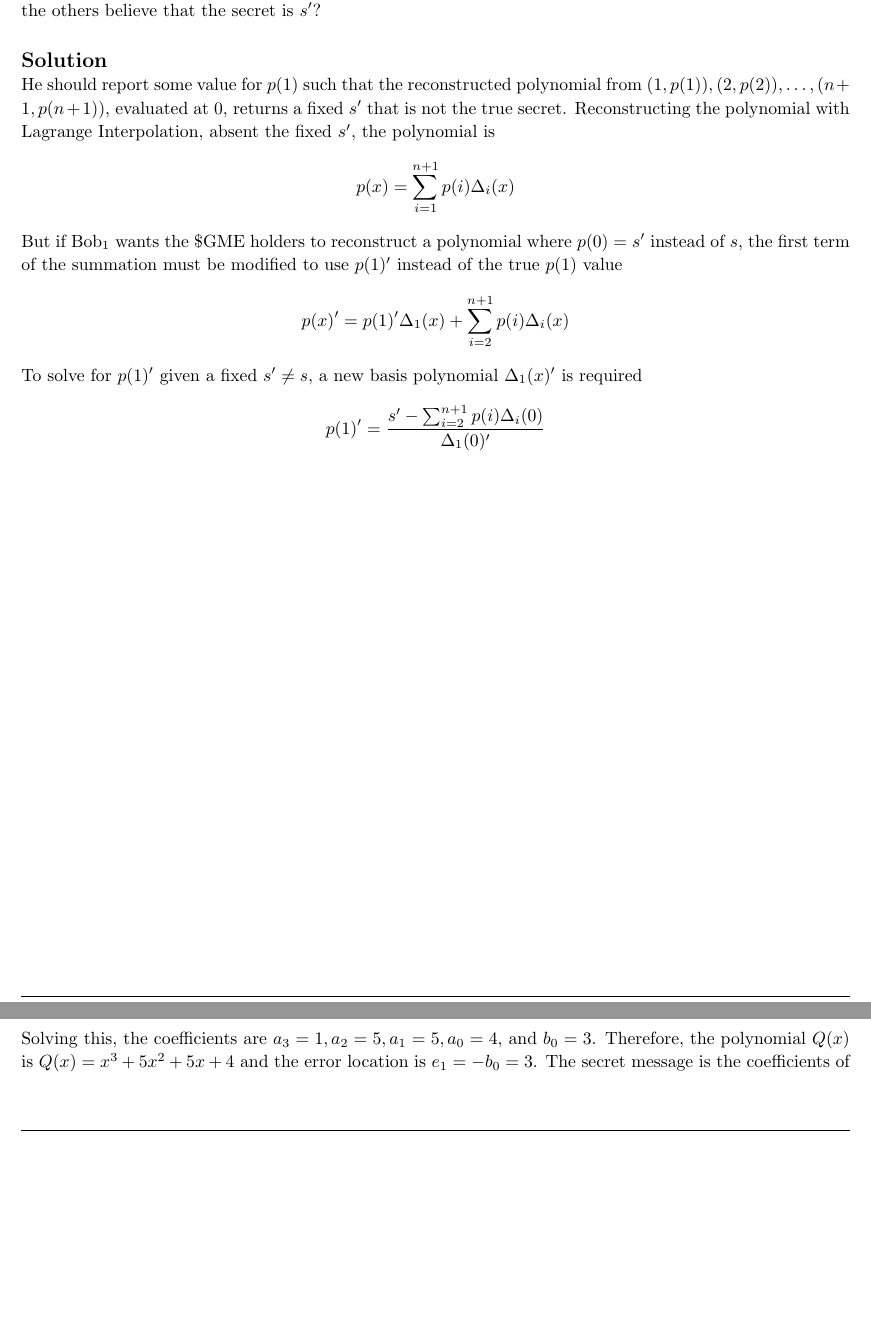
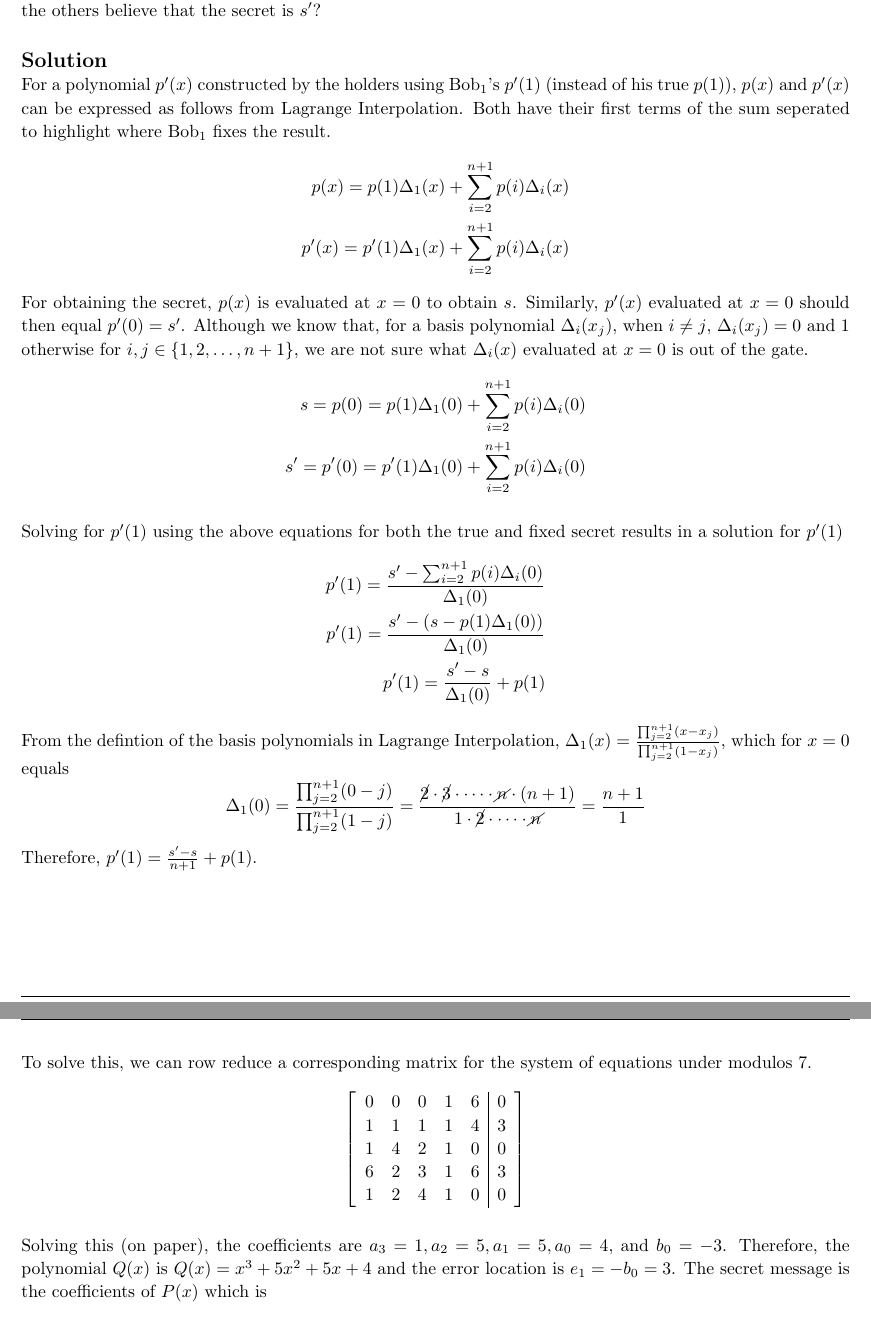
Before and after one commit to zbrandt/eecs70, a LaTeX problem sheet (hw05/hw05.tex, which reads hw05/p3.tex, hw05/p6.tex): two parts of pages 4 and 7 of 8 before the commit and two parts of pages 4 and 8 of 8 after it, joined at a grey line, cut so that both start at the same text, the shorter picture padded with empty space. Compiled offline with pdfLaTeX.

Commit message:
Finished Homework 5

```diff
--- a/hw05/hw05.tex
+++ b/hw05/hw05.tex
@@ -40,6 +40,7 @@
 \usepackage{circledsteps}
 \usepackage{xcolor}
 \usepackage{parskip}
+\usepackage{cancel}
 
 \usetikzlibrary{automata,positioning}
 
--- a/hw05/p3.tex
+++ b/hw05/p3.tex
@@ -14,24 +14,77 @@
     that the secret is $s'$?
 
     \solution
-    He should report some value for $p(1)$ such that the reconstructed polynomial
-    from $(1, p(1)), (2, p(2)), \dots, (n+1, p(n+1))$, evaluated at 0, returns a
-    fixed $s'$ that is not the true secret. Reconstructing the polynomial with \
-    Lagrange Interpolation, absent the fixed $s'$, the polynomial is
+    For a polynomial $p'(x)$ constructed by the holders using $\text{Bob}_1$'s
+    $p'(1)$ (instead of his true $p(1)$), $p(x)$ and $p'(x)$ can be expressed as
+    follows from Lagrange Interpolation. Both have their first terms of the sum
+    seperated to highlight where $\text{Bob}_1$ fixes the result.
     \[
-        p(x) = \sum_{i=1}^{n+1} p(i) \Delta_i(x)
+        \begin{split}
+            p(x) = p(1)\Delta_1(x)+ \sum_{i=2}^{n+1} p(i)\Delta_i(x) \\
+            p'(x) = p'(1)\Delta_1(x)+ \sum_{i=2}^{n+1} p(i)\Delta_i(x)
+        \end{split}
     \]
-    But if $\text{Bob}_1$ wants the \$GME holders to reconstruct a polynomial
-    where $p(0) = s'$ instead of $s$, the first term of the summation must be
-    modified to use $p(1)'$ instead of the true $p(1)$ value
+    For obtaining the secret, $p(x)$ is evaluated at $x=0$ to obtain $s$.
+    Similarly, $p'(x)$ evaluated at $x=0$ should then equal $p'(0) = s'$. Although we
+    know that, for a basis polynomial $\Delta_i(x_j)$, when $i \not = j$, $\Delta_i(x_j)
+    = 0$ and 1 otherwise for $i, j \in \{1, 2, \dots, n+1\}$, we are not sure what
+    $\Delta_i(x)$ evaluated at $x=0$ is out of the gate.
     \[
-        p(x)' = p(1)'\Delta_1(x) + \sum_{i=2}^{n+1} p(i) \Delta_i(x)
+        \begin{split}
+            s = p(0) = p(1)\Delta_1(0)+ \sum_{i=2}^{n+1} p(i)\Delta_i(0) \\
+            s' = p'(0) = p'(1)\Delta_1(0)+ \sum_{i=2}^{n+1} p(i)\Delta_i(0)
+        \end{split}
     \]
-    To solve for $p(1)'$ given a fixed $s' \not = s$, a new basis polynomial
-    $\Delta_1(x)'$ is required
+
+    Solving for $p'(1)$ using the above equations for both the true and fixed secret
+    results in a solution for $p'(1)$
     \[
-        p(1)' = \frac{s' - \sum_{i=2}^{n+1} p(i)\Delta_i(0)}{\Delta_1(0)'}
+        \begin{split}
+            p'(1) = \frac{s' - \sum_{i=2}^{n+1} p(i)\Delta_i(0)}{\Delta_1(0)} \\
+            p'(1) = \frac{s' - (s - p(1)\Delta_1(0))}{\Delta_1(0)} \\
+            p'(1) = \frac{s' - s}{\Delta_1(0)} + p(1) \\
+        \end{split}
     \]
+    From the defintion of the basis polynomials in Lagrange Interpolation,
+    $\Delta_1(x) = \frac{\prod_{j=2}^{n+1} (x-x_j)}{\prod_{j=2}^{n+1} (1- x_j)}$,
+    which for $x=0$ equals
+    \[
+        \Delta_1(0) = \frac{\prod_{j=2}^{n+1} (0-j)}{\prod_{j=2}^{n+1} (1 - j)} =
+        \frac{\cancel{2} \cdot \cancel{3} \cdot \dots \cdot \cancel{n} \cdot (n+1)}
+        {1 \cdot \cancel{2} \cdot \dots \cdot \cancel{n}} =
+        \frac{n+1}{1}
+    \]
+    Therefore, $p'(1) = \frac{s'-s}{n+1} + p(1)$.
+
+
+
+
+    % He should report some value for $p(1)$ such that the reconstructed polynomial
+    % from $(1, p(1)), (2, p(2)), \dots, (n+1, p(n+1))$, evaluated at 0, returns a
+    % fixed $s'$ that is not the true secret. Reconstructing the polynomial with
+    % Lagrange Interpolation, absent the fixing, the polynomial is of the form
+    % \[
+    %     p(x) = a_{n+1}x^{n+1} + a_{n}x^n + \dots + a_1 x_1 + a_0
+    % \]
+    % Therefore, $a_0$ must equal $s$, because $p(0) = a_{n+1} \cdot 0^{n+1} + \dots +
+    % a_1 \cdot 0 + a_0 = a_0$. $p(x)$ can be rewritten as
+    % \[
+    %     p(x) = \sum_{i=0}^{n+1} a_i x^i = \sum_{i=1}^{n+1} a_i x^i + s
+    % \]
+    % Without any fixing, $p(1) = \sum_{i=0}^{n+1} a_i \cdot 1^i = \sum_{i=1}^{n+1}
+    % a_i + s$. In order for $\text{Bob}_1$ to make the others believe that the secret
+    % is $s'$, he must return a $p'(1)$ such that $p'(x)$ evaluated at $x=0$ returns
+    % $s'$. So, $p'(x)$ must be of a similar form to $p(x)$ but with a slight change
+    % \[
+    %     p'(x) = \sum_{i=0}^{n+1} a_i x^i = \sum_{i=1}^{n+1} a_i x^i + s'
+    % \]
+    % Evaluating $p'(x)$ at $x=1$ yields a similar form to $p(1)$, $p'(1) = \sum_{i=0}^{n+1}
+    % a_i \cdot 1^i = \sum_{i=1}^{n+1} a_i + s'$, which can be expressed as
+    % \[
+    %     p'(1) = \sum_{i=1}^{n+1} a_i \cdot 1^i + s' = \left( p(1) - s \right) + s'
+    % \]
+    % after substituting in $\sum_{i=1}^{n+1} a_i \cdot 1^i = p(1) - s$.
+
 
 
 
--- a/hw05/p6.tex
+++ b/hw05/p6.tex
@@ -62,22 +62,22 @@
             &(i=4) & a_3 + 2a_2 + 4a_1 + a_0 \equiv 0 \pmod{7}
         \end{align*}
 
-        % To solve this, we can row reduce a corresponding matrix for the system of
-        % equations.
-        % \[
-        % \left[
-        %     \begin{array}{ccccc|c}
-        %         0 & 0 & 0 & 1 & 6 & 0 \\
-        %         1 & 1 & 1 & 1 & 4 & 3 \\
-        %         1 & 4 & 2 & 1 & 0 & 0 \\
-        %         6 & 2 & 3 & 1 & 6 & 3 \\
-        %         1 & 2 & 4 & 1 & 0 & 0
-        %     \end{array}
-        % \right]
-        % \]
+        To solve this, we can row reduce a corresponding matrix for the system of
+        equations under modulos 7.
+        \[
+        \left[
+            \begin{array}{ccccc|c}
+                0 & 0 & 0 & 1 & 6 & 0 \\
+                1 & 1 & 1 & 1 & 4 & 3 \\
+                1 & 4 & 2 & 1 & 0 & 0 \\
+                6 & 2 & 3 & 1 & 6 & 3 \\
+                1 & 2 & 4 & 1 & 0 & 0
+            \end{array}
+        \right]
+        \]
 
-        Solving this, the coefficients are $a_3=1, a_2=5, a_1=5, a_0=4,$ and
-        $b_0=3$. Therefore, the polynomial $Q(x)$ is $Q(x) = x^3 + 5x^2 + 5x
+        Solving this (on paper), the coefficients are $a_3=1, a_2=5, a_1=5, a_0=4,$
+        and $b_0=-3$. Therefore, the polynomial $Q(x)$ is $Q(x) = x^3 + 5x^2 + 5x
         + 4$ and the error location is $e_1 = -b_0 = 3$. The secret message
         is the coefficients of $P(x)$ which is
         \[
```
Also changed, not shown: hw05/hw05.pdf.
